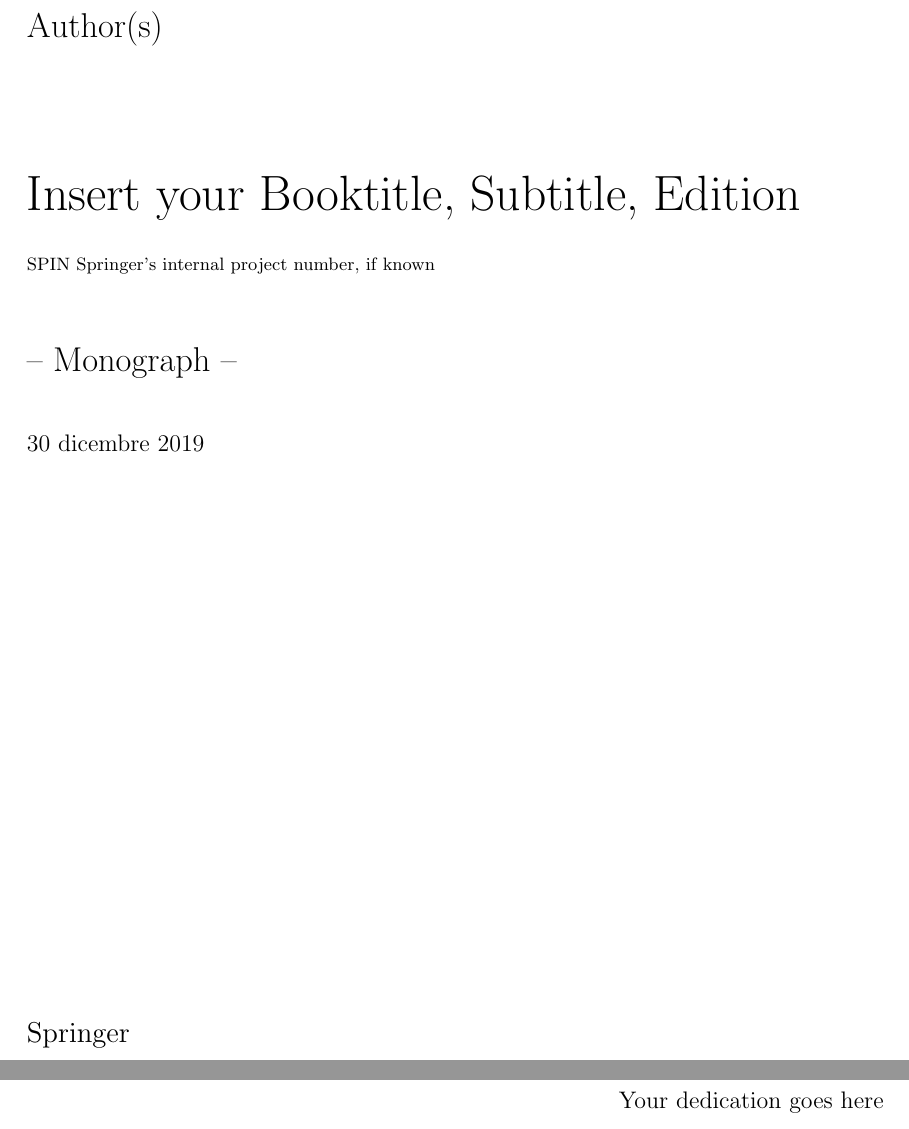
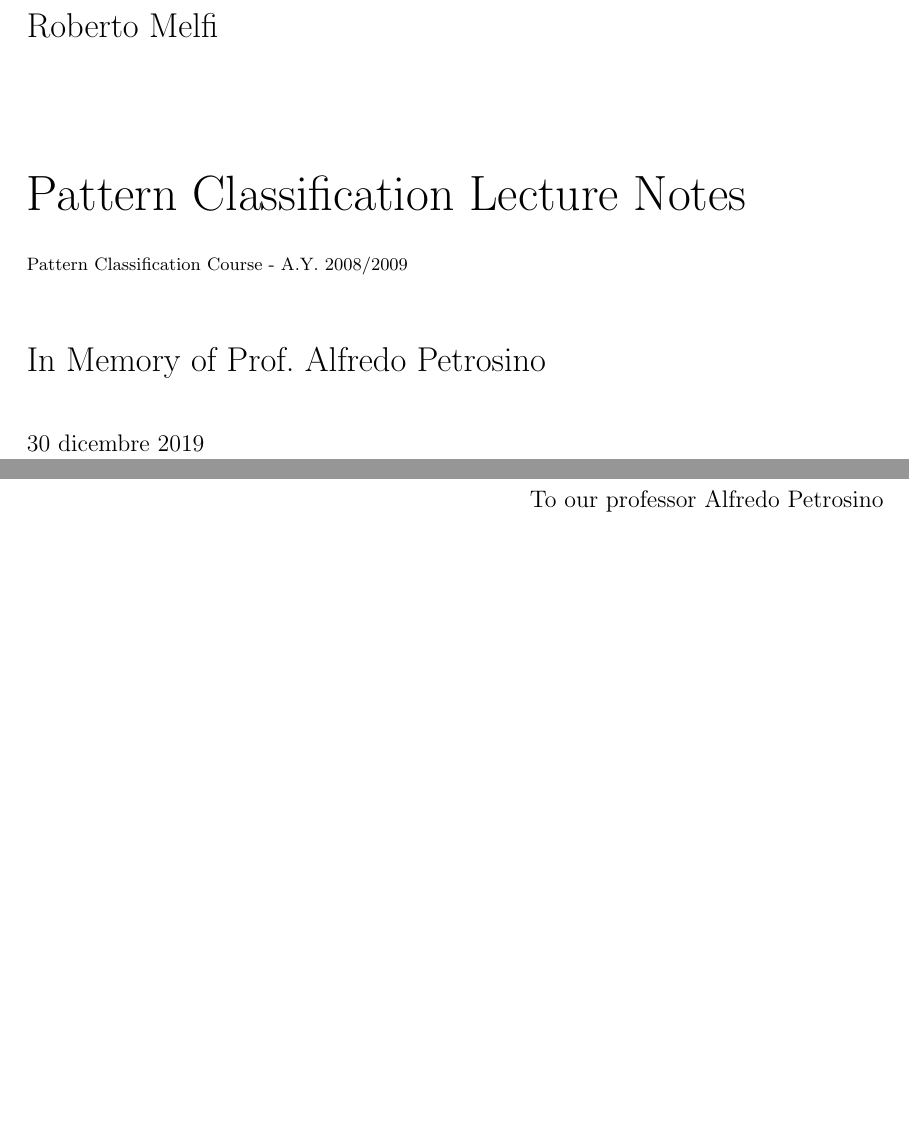
Before and after one commit to robmelfi/PatternRecognitionLectureNotes, a LaTeX thesis (book.tex, which reads miscellaneous/dedic.tex, svmono.cls): two parts of pages 1 and 3 of 41, joined at a grey line, cut at the place of the change, the shorter picture padded with empty space. Compiled offline with pdfLaTeX.

Commit message:
add front page

```diff
--- a/book.tex
+++ b/book.tex
@@ -45,10 +45,10 @@
 
 \begin{document}
 
-\author{Author(s)}
-\title{Insert your Booktitle, Subtitle, Edition\\
-{\small SPIN Springer's internal project number, if known}}
-\subtitle{-- Monograph --}
+\author{Roberto Melfi}
+\title{Pattern Classification Lecture Notes\\
+{\small Pattern Classification Course - A.Y. 2008/2009}}
+\subtitle{In Memory of Prof. Alfredo Petrosino}
 \maketitle
 
 \frontmatter%%%%%%%%%%%%%%%%%%%%%%%%%%%%%%%%%%%%%%%%%%%%%%%%%%%%%%
--- a/miscellaneous/dedic.tex
+++ b/miscellaneous/dedic.tex
@@ -12,6 +12,6 @@
 \begin{flushright}
 
 % write your text here
-{\large Your dedication goes here}
+{\large To our professor Alfredo Petrosino}
 
 \end{flushright}
--- a/svmono.cls
+++ b/svmono.cls
@@ -1630,7 +1630,7 @@ to\z@{\kern0.55\wd0\vrule\@height0.45\ht0\hss}\box0}}}}
     \vskip 1.5em               % Vertical space after date.
   \fi
  \vfill
- {\Large Springer\par}
+ %{\Large Springer\par}
 %\vskip 5\p@
 %\large
 %  Berlin\enspace Heidelberg\enspace New\kern0.1em York\\
```
